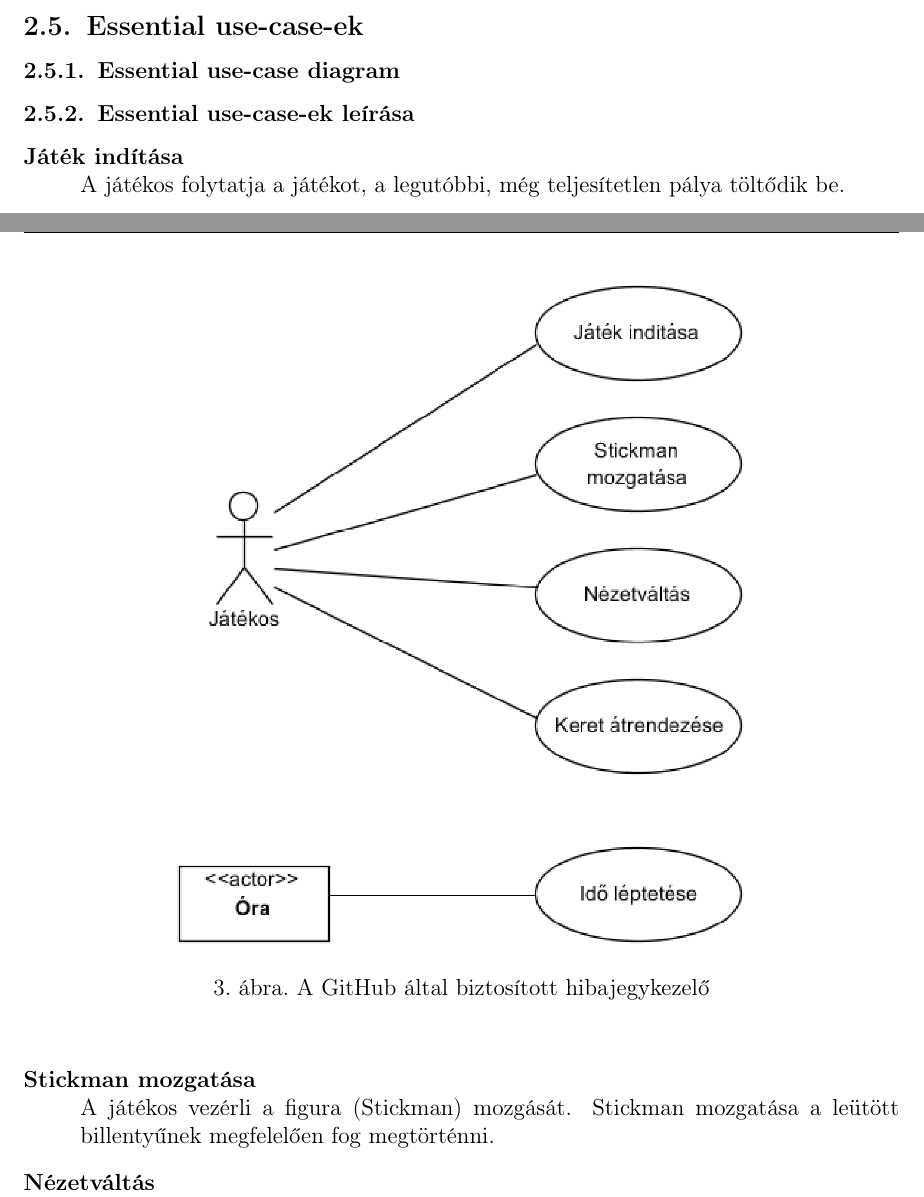
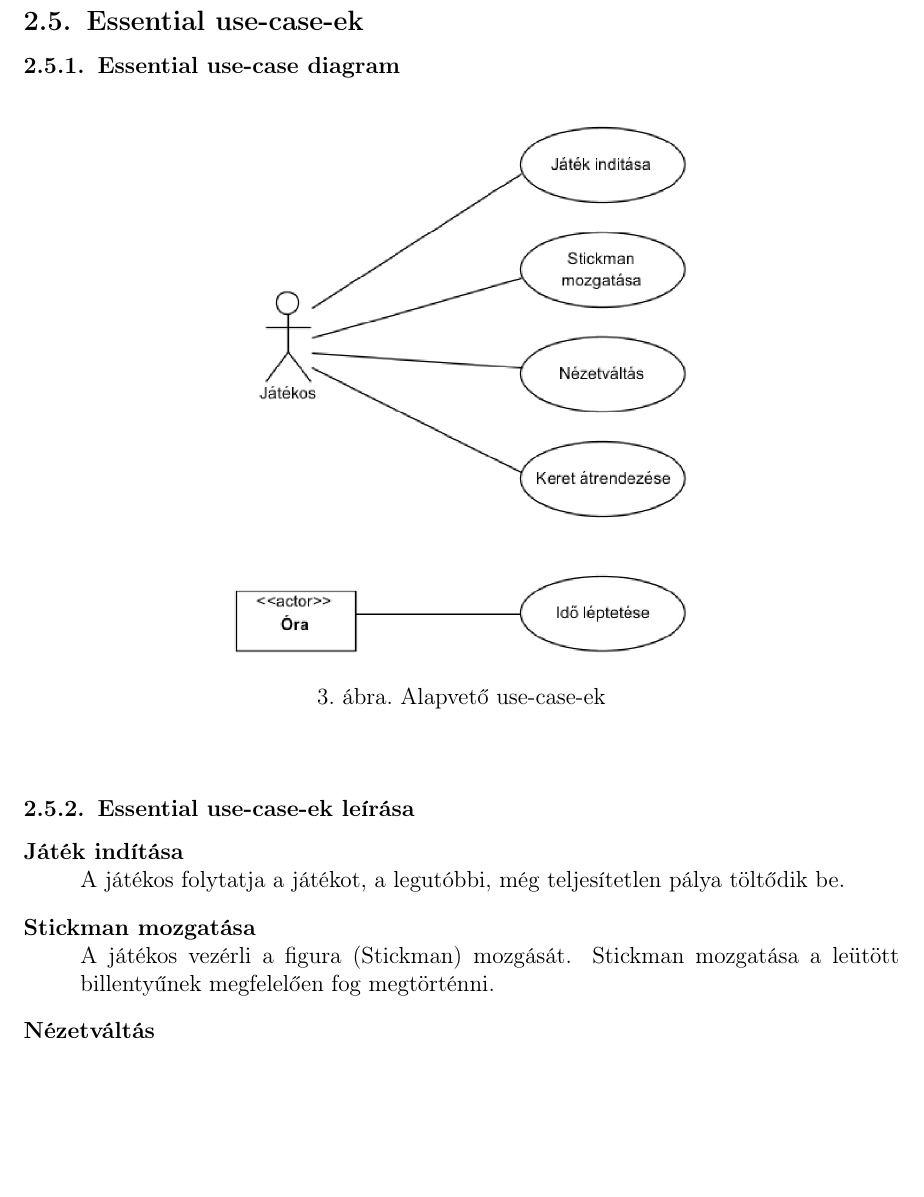
Before and after one commit to nandinc/Continuity, a LaTeX document (docs/02/02.tex): two parts of pages 9 and 10 of 10 before the commit and part of page 10 of 10 after it, the two joined at a grey line, cut so that both start at the same text, the shorter picture padded with empty space. Compiled offline with pdfLaTeX.

Commit message:
Usecase diagram position and caption fixed. Solution uses \clearpage

```diff
--- a/docs/02/02.tex
+++ b/docs/02/02.tex
@@ -242,13 +242,15 @@ Stickman mozgatására a játékosnak a közeli nézetben van lehetősége. Ide
 
 \end{description}
 
+
+\clearpage
 \subsection{Essential use-case-ek}
 	\subsubsection{Essential use-case diagram}
 
 		\begin{figure}[h!]
 			\begin{center}
-				\includegraphics[scale=0.5]{resources/essential_use_cases.png}
-				\caption{A GitHub által biztosított hibajegykezelő}
+				\includegraphics[scale=0.4]{resources/essential_use_cases.png}
+				\caption{Alapvető use-case-ek}
 			\end{center}
 		\end{figure}
 
```
